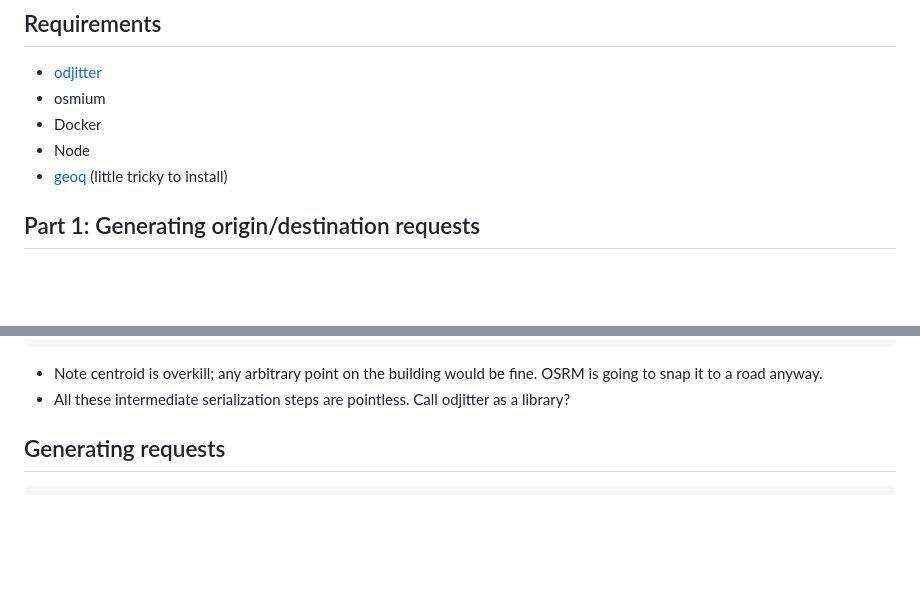
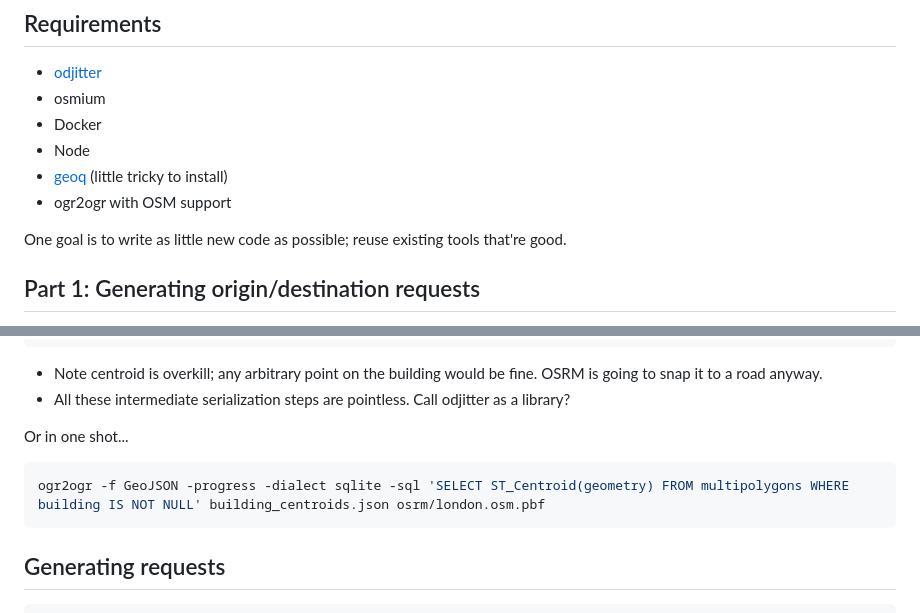
Before and after one commit to Urban-Analytics-Technology-Platform/od2net, a Markdown page: README.md, 2 parts joined by grey strips. GitHub-like rendering; blank space fills up the shorter version.

Commit message:
Another centroid method

````diff
--- a/README.md
+++ b/README.md
@@ -21,6 +21,9 @@ References / inspiration:
 - Docker
 - Node
 - [geoq](https://github.com/worace/geoq) (little tricky to install)
+- ogr2ogr with OSM support
+
+One goal is to write as little new code as possible; reuse existing tools that're good.
 
 ## Part 1: Generating origin/destination requests
 
@@ -37,6 +40,12 @@ cat buildings.geojson | geoq centroid | geoq gj fc > centroids.geojson
 
 - Note centroid is overkill; any arbitrary point on the building would be fine. OSRM is going to snap it to a road anyway.
 - All these intermediate serialization steps are pointless. Call odjitter as a library?
+
+Or in one shot...
+
+```shell
+ogr2ogr -f GeoJSON -progress -dialect sqlite -sql 'SELECT ST_Centroid(geometry) FROM multipolygons WHERE building IS NOT NULL' building_centroids.json osrm/london.osm.pbf
+```
 
 ## Generating requests
 
````
